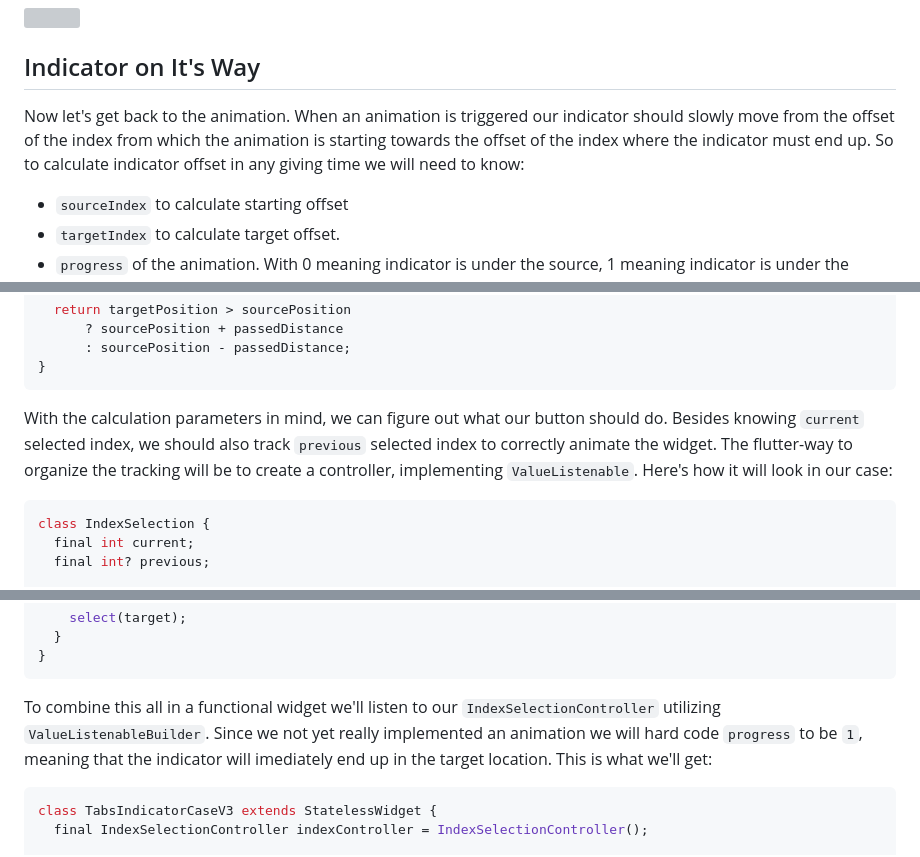
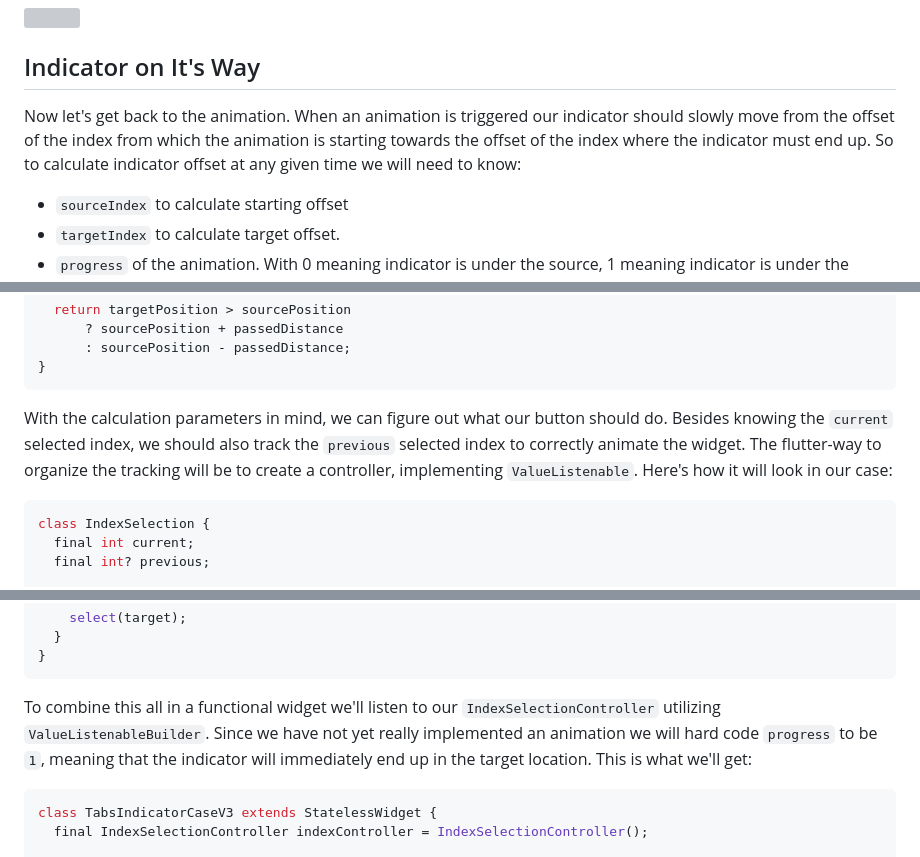
Before and after one commit to astorDev/fanci, a Markdown page: animations/flutter-indicator-article/index.md, 3 parts joined by grey strips. Rendered like a GitHub page; grey boxes are pictures that could not be loaded.

````diff
--- a/animations/flutter-indicator-article/index.md
+++ b/animations/flutter-indicator-article/index.md
@@ -153,7 +153,7 @@ class TabsIndicatorCaseV2 extends StatelessWidget {
 
 ## Indicator on It's Way
 
-Now let's get back to the animation. When an animation is triggered our indicator should slowly move from the offset of the index from which the animation is starting towards the offset of the index where the indicator must end up. So to calculate indicator offset in any giving time we will need to know:
+Now let's get back to the animation. When an animation is triggered our indicator should slowly move from the offset of the index from which the animation is starting towards the offset of the index where the indicator must end up. So to calculate indicator offset at any given time we will need to know:
 
 - `sourceIndex` to calculate starting offset
 - `targetIndex` to calculate target offset.
@@ -180,7 +180,7 @@ double calculateMovingLeftOffset({
 }
 ```
 
-With the calculation parameters in mind, we can figure out what our button should do. Besides knowing `current` selected index, we should also track `previous` selected index to correctly animate the widget. The flutter-way to organize the tracking will be to create a controller, implementing `ValueListenable`. Here's how it will look in our case:
+With the calculation parameters in mind, we can figure out what our button should do. Besides knowing the `current` selected index, we should also track the `previous` selected index to correctly animate the widget. The flutter-way to organize the tracking will be to create a controller, implementing `ValueListenable`. Here's how it will look in our case:
 
 ```dart
 class IndexSelection {
@@ -212,7 +212,7 @@ class IndexSelectionController extends ChangeNotifier implements ValueListenable
 }
 ```
 
-To combine this all in a functional widget we'll listen to our `IndexSelectionController` utilizing `ValueListenableBuilder`. Since we not yet really implemented an animation we will hard code `progress` to be `1`, meaning that the indicator will imediately end up in the target location. This is what we'll get:
+To combine this all in a functional widget we'll listen to our `IndexSelectionController` utilizing `ValueListenableBuilder`. Since we have not yet really implemented an animation we will hard code `progress` to be `1`, meaning that the indicator will immediately end up in the target location. This is what we'll get:
 
 ```dart
 class TabsIndicatorCaseV3 extends StatelessWidget {
````
Also changed, not shown: other parts of animations/flutter-indicator-article/index.md (+7 -7 lines).
